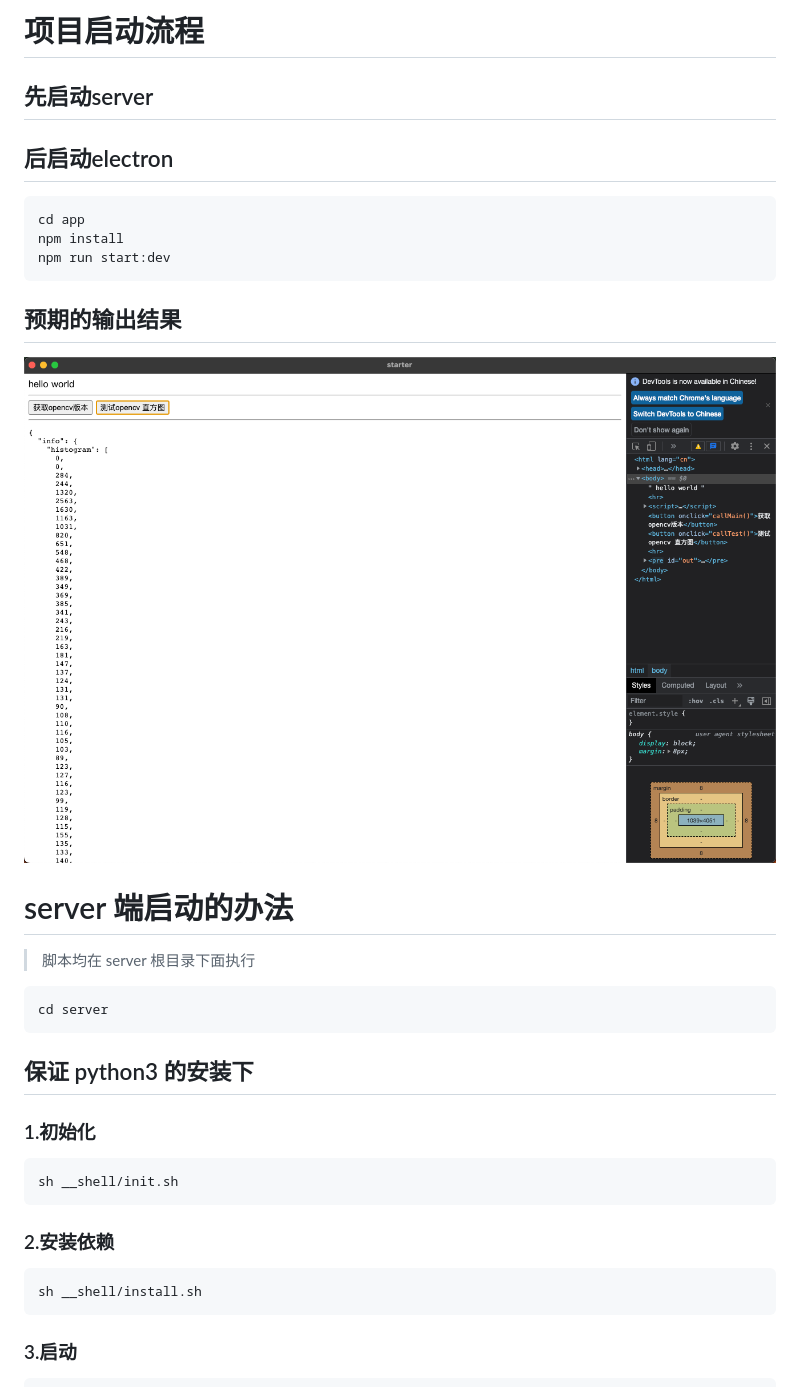
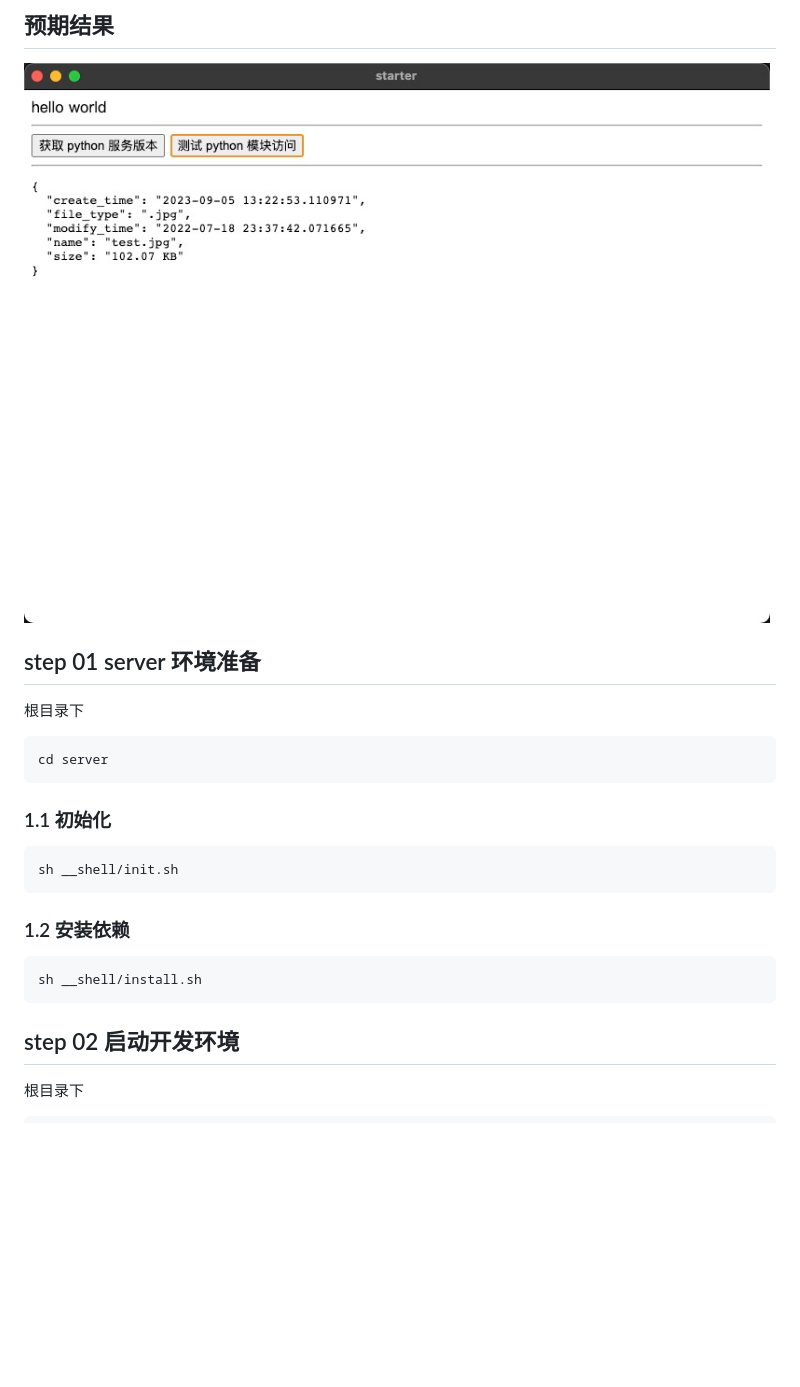
Before and after one commit to jacobdong/electron-python-app, a Markdown page: readme.md, the part around the change printed below. Drawn GitHub-style; pictures changed too: __doc/1696658500933.jpg (added), __doc/img2.png (deleted); blank space fills up the shorter version.

````diff
--- a/readme.md
+++ b/readme.md
@@ -1,30 +1,20 @@
-# 项目启动流程
-## 先启动server
-## 后启动electron
-```shell
-cd app
-npm install
-npm run start:dev
-```
-## 预期的输出结果
-![img.png](__doc/img2.png)
+## 预期结果
 
+![1696658500933.jpg](__doc%2F1696658500933.jpg)
 
-# server 端启动的办法
-> 脚本均在 server 根目录下面执行
+## step 01 server 环境准备
+根目录下
 ```shell
 cd server
 ```
-
-## 保证 python3 的安装下
-
-### 1.初始化
+### 1.1 初始化
 ```shell
 sh __shell/init.sh
 ```
-### 2.安装依赖
+### 1.2 安装依赖
 ```shell
 sh __shell/install.sh
 ```
-### 3.启动
+## step 02 启动开发环境
+根目录下
 ```shell
````
Also changed, not shown: other parts of readme.md (+59 -12 lines), __doc/1696659201617.jpg (added), __doc/img.png (deleted), 3 other files.
